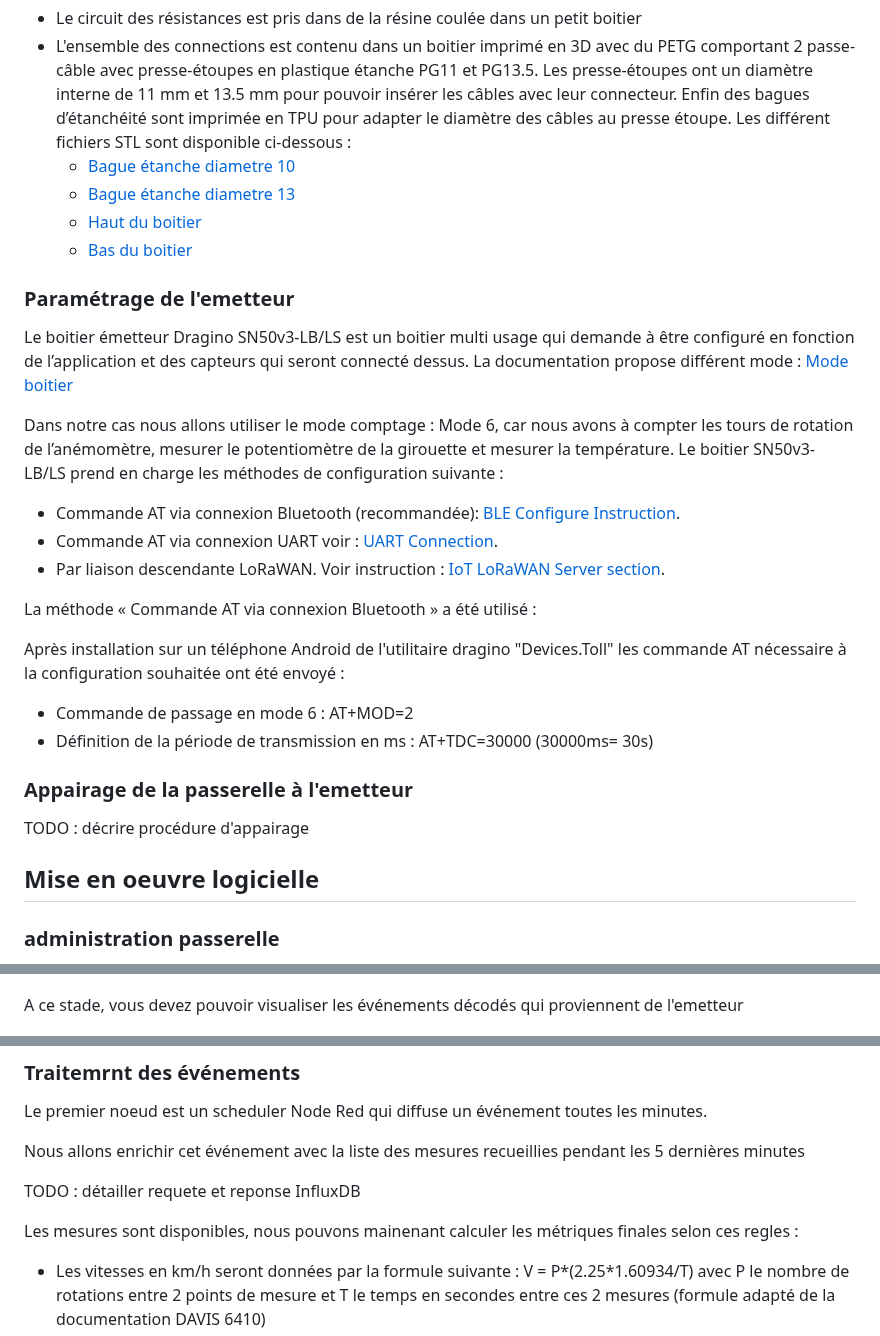
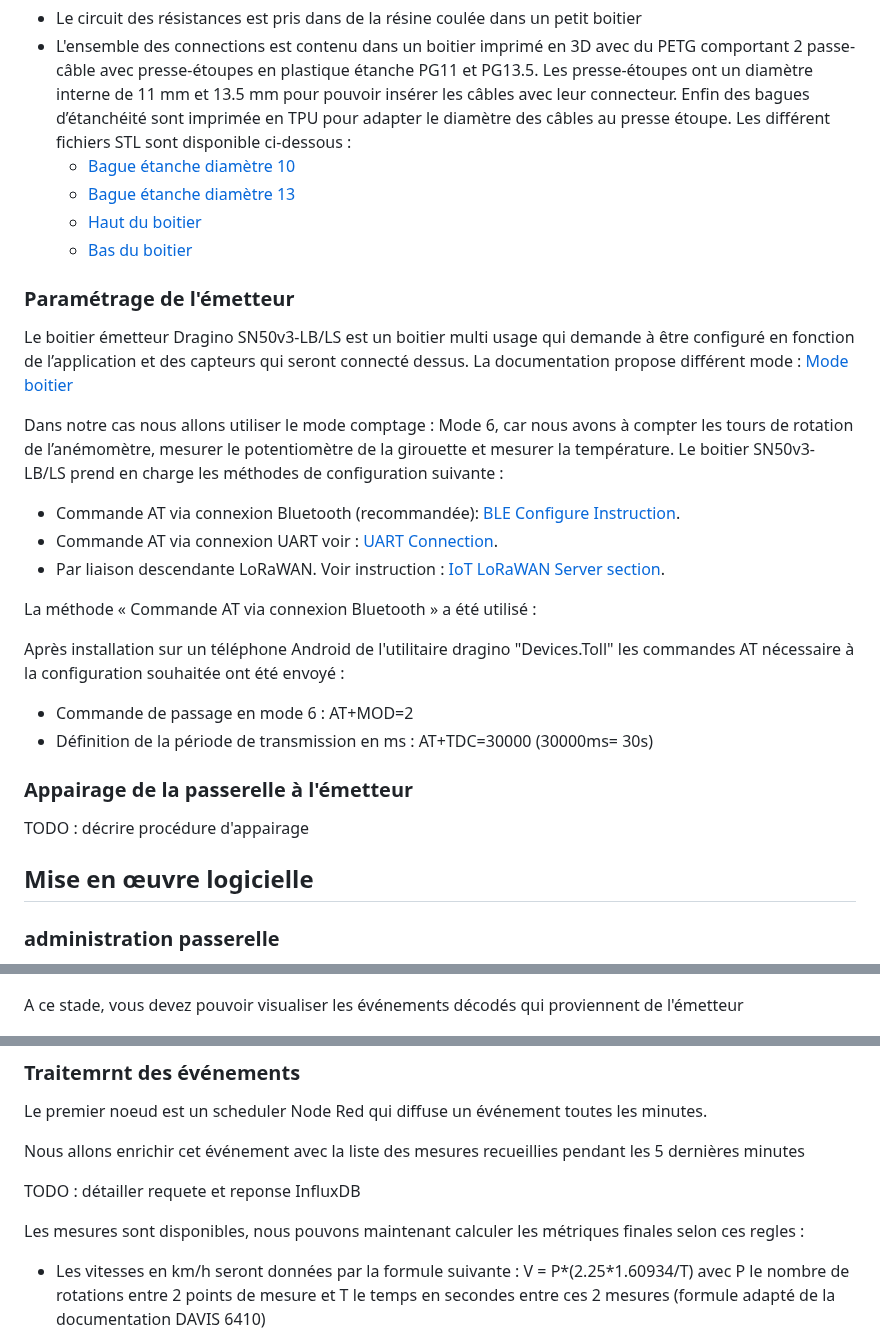
Before and after one commit to flefebure/meteo-le-phare-vieux-fort, a Markdown page: README.md, 3 parts joined by grey strips. Rendered like a GitHub page.

```diff
--- a/README.md
+++ b/README.md
@@ -73,13 +73,13 @@ NB:
 
 * Le circuit des résistances est pris dans de la résine coulée dans un petit boitier
 * L'ensemble des connections est contenu dans un boitier imprimé en 3D avec du PETG comportant 2 passe-câble avec presse-étoupes en plastique étanche PG11 et PG13.5. Les presse-étoupes ont un diamètre interne de 11 mm et 13.5 mm pour pouvoir insérer les câbles avec leur connecteur. Enfin des bagues d’étanchéité sont imprimée en TPU pour adapter le diamètre des câbles au presse étoupe. Les différent fichiers STL sont disponible ci-dessous :
-  * [Bague étanche diametre 10](medias/bague%20etanche%20d10.5_d5mm.stl)
-  * [Bague étanche diametre 13](medias/bague%20etanche%20d13.5_d4mm.stl)
+  * [Bague étanche diamètre 10](medias/bague%20etanche%20d10.5_d5mm.stl)
+  * [Bague étanche diamètre 13](medias/bague%20etanche%20d13.5_d4mm.stl)
   * [Haut du boitier](medias/boitier%20connexion%20haut.stl)
   * [Bas du boitier](medias/boitier%20connexion%20bas.stl)
 
 
-### Paramétrage de l'emetteur
+### Paramétrage de l'émetteur
 
 Le boitier émetteur Dragino SN50v3-LB/LS est un boitier multi usage qui demande à être configuré en fonction de l’application et des capteurs qui seront connecté dessus. La documentation propose différent mode : [Mode boitier](https://wiki.dragino.com/xwiki/bin/view/Main/User%20Manual%20for%20LoRaWAN%20End%20Nodes/SN50v3-LB/#H2.3.2WorkingModes26SensorData.UplinkviaFPORT3D2)
 
@@ -91,17 +91,17 @@ Le boitier SN50v3-LB/LS prend en charge les méthodes de configuration suivante
 
 La méthode « Commande AT via connexion Bluetooth » a été utilisé :
 
-Après installation sur un téléphone Android de l'utilitaire dragino "Devices.Toll" les commande AT nécessaire à la configuration souhaitée ont été envoyé :
+Après installation sur un téléphone Android de l'utilitaire dragino "Devices.Toll" les commandes AT nécessaire à la configuration souhaitée ont été envoyé :
 
 * Commande de passage en mode 6 : AT+MOD=2
 * Définition de la période de transmission en ms : AT+TDC=30000 (30000ms= 30s)
 
 
-### Appairage de la passerelle à l'emetteur
+### Appairage de la passerelle à l'émetteur
 
 TODO : décrire procédure d'appairage
 
-## Mise en oeuvre logicielle
+## Mise en œuvre logicielle
 
 ### administration passerelle
 
@@ -137,7 +137,7 @@ Enfin vous aurez a définir une "application", qui fait le lien entre la gateway
 
 ![New app](medias/new_application.png)
 
-A ce stade, vous devez pouvoir visualiser les événements décodés qui proviennent de l'emetteur
+A ce stade, vous devez pouvoir visualiser les événements décodés qui proviennent de l'émetteur
 
 ![Evénements](medias/events.png)
 
@@ -206,7 +206,7 @@ Nous allons enrichir cet événement avec la liste des mesures recueillies penda
 
 TODO : détailler requete et reponse InfluxDB
 
-Les mesures sont disponibles, nous pouvons mainenant calculer les métriques finales selon ces regles :
+Les mesures sont disponibles, nous pouvons maintenant calculer les métriques finales selon ces regles :
 
 * Les vitesses en km/h seront données par la formule suivante :  V = P*(2.25*1.60934/T) avec P le nombre de rotations entre 2 points de mesure et T le temps en secondes entre ces 2 mesures (formule adapté de la documentation DAVIS 6410)
 * La vitesse moyenne est obtenue en prenant en compte les 2 points de mesure les plus éloignés sur la période de 5 minutes.
```
Also changed, not shown: other parts of README.md (+10 -10 lines).
